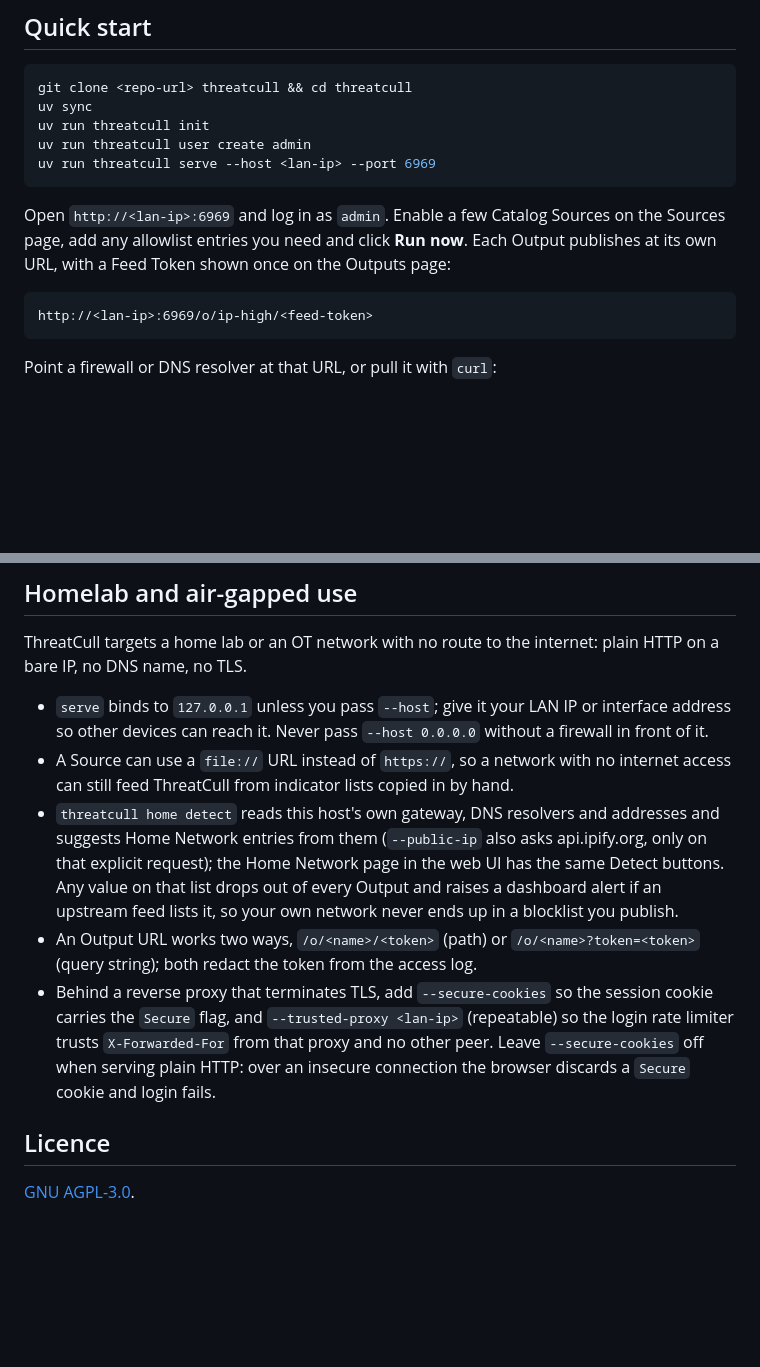
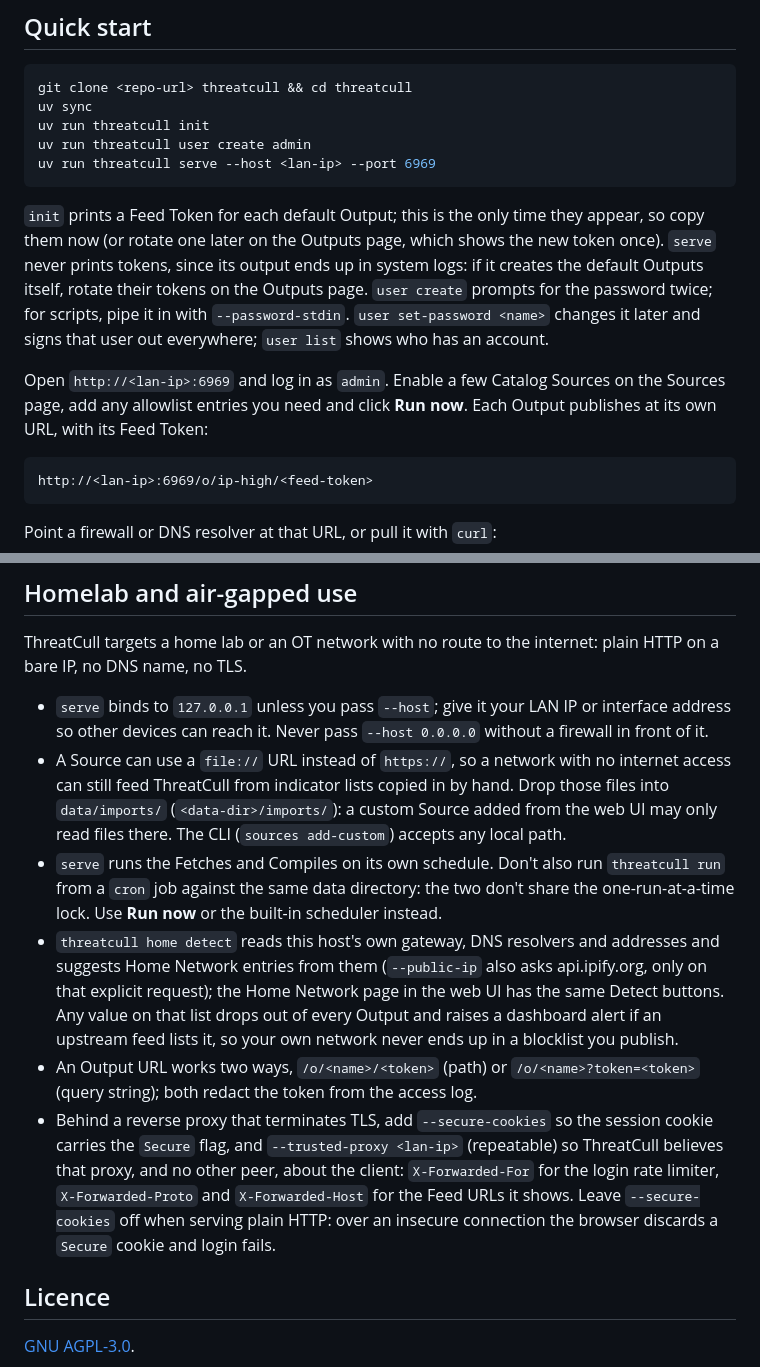
Before and after one commit to spydisec/threatcull, a Markdown page: README.md, 2 parts joined by grey strips. GitHub-like rendering; blank space fills up the shorter version.

Commit message:
docs: README fixes from final review
Feed Tokens come from init (serve never prints them), user create
prompts twice or takes --password-stdin, user set-password and list,
web file:// Sources read from data/imports/, --trusted-proxy also
covers X-Forwarded-Proto/Host, and no cron runs alongside serve.

Co-Authored-By: Claude Opus 5.5 (1M context) <noreply@anthropic.com>

````diff
--- a/README.md
+++ b/README.md
@@ -41,9 +41,17 @@ uv run threatcull user create admin
 uv run threatcull serve --host <lan-ip> --port 6969
 ```
 
+`init` prints a Feed Token for each default Output; this is the only time they appear, so
+copy them now (or rotate one later on the Outputs page, which shows the new token once).
+`serve` never prints tokens, since its output ends up in system logs: if it creates the
+default Outputs itself, rotate their tokens on the Outputs page.
+`user create` prompts for the password twice; for scripts, pipe it in with
+`--password-stdin`. `user set-password <name>` changes it later and signs that user out
+everywhere; `user list` shows who has an account.
+
 Open `http://<lan-ip>:6969` and log in as `admin`. Enable a few Catalog Sources on the
 Sources page, add any allowlist entries you need and click **Run now**. Each Output
-publishes at its own URL, with a Feed Token shown once on the Outputs page:
+publishes at its own URL, with its Feed Token:
 
 ```
 http://<lan-ip>:6969/o/ip-high/<feed-token>
@@ -71,7 +79,12 @@ on a bare IP, no DNS name, no TLS.
   address so other devices can reach it. Never pass `--host 0.0.0.0` without a firewall in
   front of it.
 - A Source can use a `file://` URL instead of `https://`, so a network with no internet
-  access can still feed ThreatCull from indicator lists copied in by hand.
+  access can still feed ThreatCull from indicator lists copied in by hand. Drop those files
+  into `data/imports/` (`<data-dir>/imports/`): a custom Source added from the web UI may
+  only read files there. The CLI (`sources add-custom`) accepts any local path.
+- `serve` runs the Fetches and Compiles on its own schedule. Don't also run
+  `threatcull run` from a `cron` job against the same data directory: the two don't share
+  the one-run-at-a-time lock. Use **Run now** or the built-in scheduler instead.
 - `threatcull home detect` reads this host's own gateway, DNS resolvers and addresses and
   suggests Home Network entries from them (`--public-ip` also asks api.ipify.org, only on
   that explicit request); the Home Network page in the web UI has the same Detect buttons.
@@ -80,10 +93,11 @@ on a bare IP, no DNS name, no TLS.
 - An Output URL works two ways, `/o/<name>/<token>` (path) or `/o/<name>?token=<token>`
   (query string); both redact the token from the access log.
 - Behind a reverse proxy that terminates TLS, add `--secure-cookies` so the session cookie
-  carries the `Secure` flag, and `--trusted-proxy <lan-ip>` (repeatable) so the login rate
-  limiter trusts `X-Forwarded-For` from that proxy and no other peer. Leave
-  `--secure-cookies` off when serving plain HTTP: over an insecure connection the browser
-  discards a `Secure` cookie and login fails.
+  carries the `Secure` flag, and `--trusted-proxy <lan-ip>` (repeatable) so ThreatCull
+  believes that proxy, and no other peer, about the client: `X-Forwarded-For` for the
+  login rate limiter, `X-Forwarded-Proto` and `X-Forwarded-Host` for the Feed URLs it
+  shows. Leave `--secure-cookies` off when serving plain HTTP: over an insecure connection
+  the browser discards a `Secure` cookie and login fails.
 
 ## Licence
 
````
